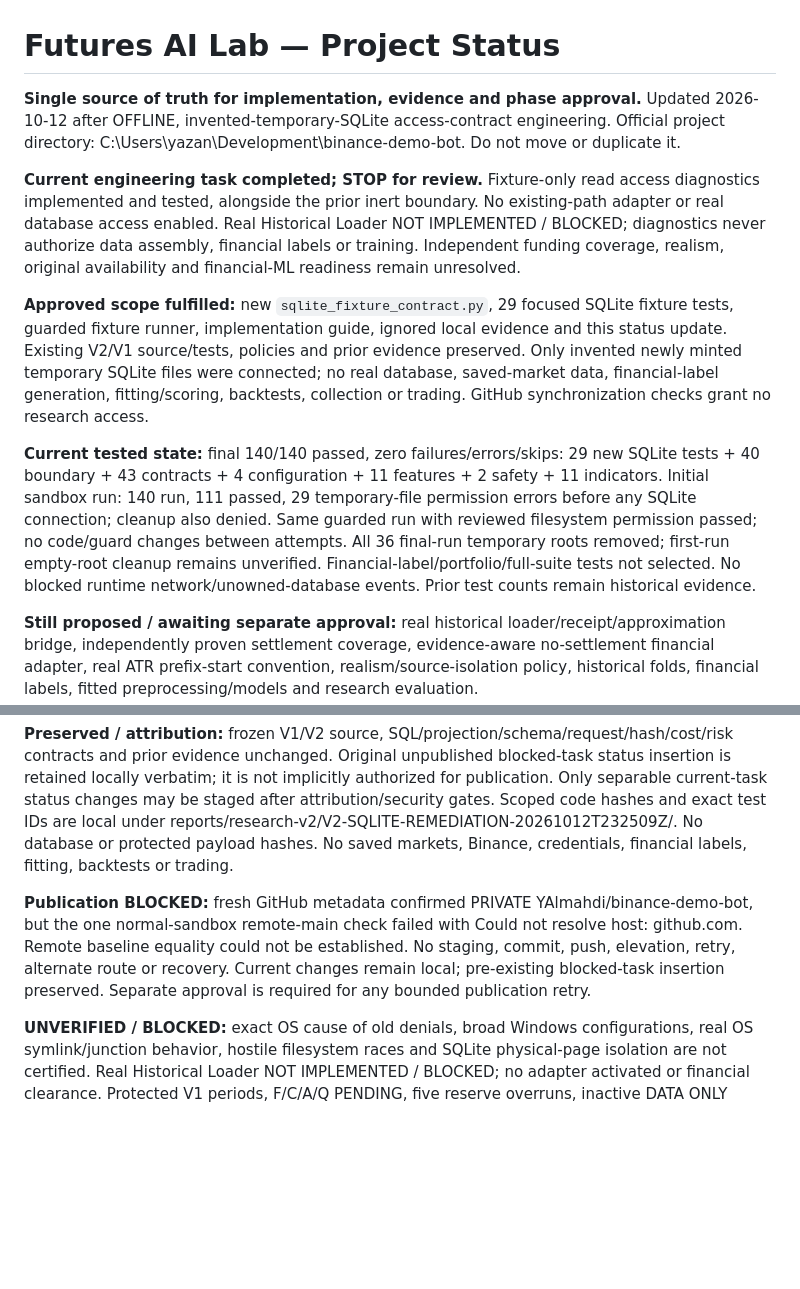
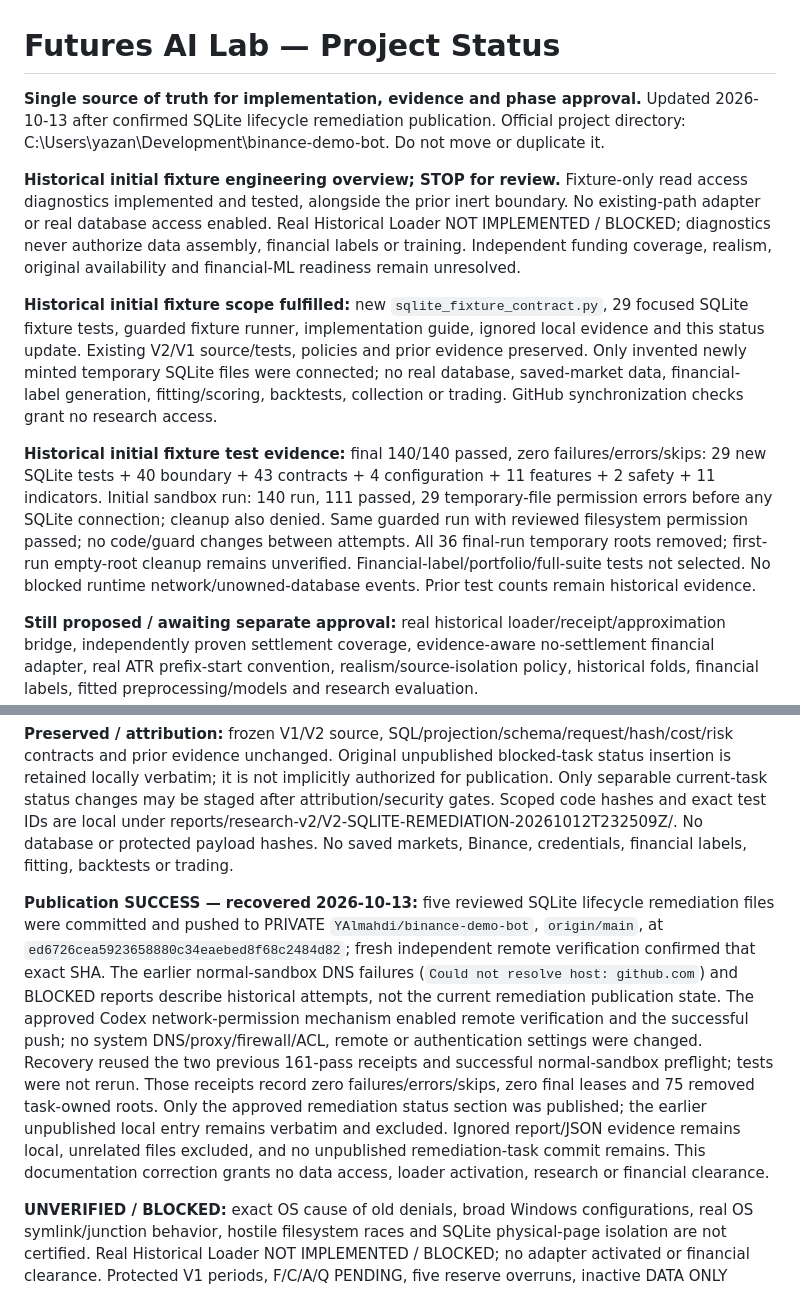
Before and after one commit to YAlmahdi/binance-demo-bot, a Markdown page: docs/PROJECT_STATUS.md, 2 parts joined by grey strips. GitHub-like rendering; blank space fills up the shorter version.

```diff
--- a/docs/PROJECT_STATUS.md
+++ b/docs/PROJECT_STATUS.md
@@ -1,12 +1,12 @@
 # Futures AI Lab — Project Status
 
-**Single source of truth for implementation, evidence and phase approval.** Updated 2026-10-12 after OFFLINE, invented-temporary-SQLite access-contract engineering. Official project directory: C:\Users\yazan\Development\binance-demo-bot. Do not move or duplicate it.
+**Single source of truth for implementation, evidence and phase approval.** Updated 2026-10-13 after confirmed SQLite lifecycle remediation publication. Official project directory: C:\Users\yazan\Development\binance-demo-bot. Do not move or duplicate it.
 
-**Current engineering task completed; STOP for review.** Fixture-only read access diagnostics implemented and tested, alongside the prior inert boundary. No existing-path adapter or real database access enabled. Real Historical Loader NOT IMPLEMENTED / BLOCKED; diagnostics never authorize data assembly, financial labels or training. Independent funding coverage, realism, original availability and financial-ML readiness remain unresolved.
+**Historical initial fixture engineering overview; STOP for review.** Fixture-only read access diagnostics implemented and tested, alongside the prior inert boundary. No existing-path adapter or real database access enabled. Real Historical Loader NOT IMPLEMENTED / BLOCKED; diagnostics never authorize data assembly, financial labels or training. Independent funding coverage, realism, original availability and financial-ML readiness remain unresolved.
 
-**Approved scope fulfilled:** new `sqlite_fixture_contract.py`, 29 focused SQLite fixture tests, guarded fixture runner, implementation guide, ignored local evidence and this status update. Existing V2/V1 source/tests, policies and prior evidence preserved. Only invented newly minted temporary SQLite files were connected; no real database, saved-market data, financial-label generation, fitting/scoring, backtests, collection or trading. GitHub synchronization checks grant no research access.
+**Historical initial fixture scope fulfilled:** new `sqlite_fixture_contract.py`, 29 focused SQLite fixture tests, guarded fixture runner, implementation guide, ignored local evidence and this status update. Existing V2/V1 source/tests, policies and prior evidence preserved. Only invented newly minted temporary SQLite files were connected; no real database, saved-market data, financial-label generation, fitting/scoring, backtests, collection or trading. GitHub synchronization checks grant no research access.
 
-**Current tested state:** final 140/140 passed, zero failures/errors/skips: 29 new SQLite tests + 40 boundary + 43 contracts + 4 configuration + 11 features + 2 safety + 11 indicators. Initial sandbox run: 140 run, 111 passed, 29 temporary-file permission errors before any SQLite connection; cleanup also denied. Same guarded run with reviewed filesystem permission passed; no code/guard changes between attempts. All 36 final-run temporary roots removed; first-run empty-root cleanup remains unverified. Financial-label/portfolio/full-suite tests not selected. No blocked runtime network/unowned-database events. Prior test counts remain historical evidence.
+**Historical initial fixture test evidence:** final 140/140 passed, zero failures/errors/skips: 29 new SQLite tests + 40 boundary + 43 contracts + 4 configuration + 11 features + 2 safety + 11 indicators. Initial sandbox run: 140 run, 111 passed, 29 temporary-file permission errors before any SQLite connection; cleanup also denied. Same guarded run with reviewed filesystem permission passed; no code/guard changes between attempts. All 36 final-run temporary roots removed; first-run empty-root cleanup remains unverified. Financial-label/portfolio/full-suite tests not selected. No blocked runtime network/unowned-database events. Prior test counts remain historical evidence.
 
 **Still proposed / awaiting separate approval:** real historical loader/receipt/approximation bridge, independently proven settlement coverage, evidence-aware no-settlement financial adapter, real ATR prefix-start convention, realism/source-isolation policy, historical folds, financial labels, fitted preprocessing/models and research evaluation. EXPLORATORY_CLOSED_BAR_APPROXIMATION is approved as a design principle and implemented only as inert metadata; REQUIRE_VERIFIED_ASOF remains available. No ObservedCandle bypass or receipt rewriting. F/C/A/Q PENDING, no backdating; original prospective design and protected V1 intervals unchanged.
 
@@ -25,7 +25,7 @@ If older guides, skill text or progress reports describe a different development
 
 **Preserved / attribution:** frozen V1/V2 source, SQL/projection/schema/request/hash/cost/risk contracts and prior evidence unchanged. Original unpublished blocked-task status insertion is retained locally verbatim; it is not implicitly authorized for publication. Only separable current-task status changes may be staged after attribution/security gates. Scoped code hashes and exact test IDs are local under reports/research-v2/V2-SQLITE-REMEDIATION-20261012T232509Z/. No database or protected payload hashes. No saved markets, Binance, credentials, financial labels, fitting, backtests or trading.
 
-**Publication BLOCKED:** fresh GitHub metadata confirmed PRIVATE YAlmahdi/binance-demo-bot, but the one normal-sandbox remote-main check failed with Could not resolve host: github.com. Remote baseline equality could not be established. No staging, commit, push, elevation, retry, alternate route or recovery. Current changes remain local; pre-existing blocked-task insertion preserved. Separate approval is required for any bounded publication retry.
+**Publication SUCCESS — recovered 2026-10-13:** five reviewed SQLite lifecycle remediation files were committed and pushed to PRIVATE `YAlmahdi/binance-demo-bot`, `origin/main`, at `ed6726cea5923658880c34eaebed8f68c2484d82`; fresh independent remote verification confirmed that exact SHA. The earlier normal-sandbox DNS failures (`Could not resolve host: github.com`) and BLOCKED reports describe historical attempts, not the current remediation publication state. The approved Codex network-permission mechanism enabled remote verification and the successful push; no system DNS/proxy/firewall/ACL, remote or authentication settings were changed. Recovery reused the two previous 161-pass receipts and successful normal-sandbox preflight; tests were not rerun. Those receipts record zero failures/errors/skips, zero final leases and 75 removed task-owned roots. Only the approved remediation status section was published; the earlier unpublished local entry remains verbatim and excluded. Ignored report/JSON evidence remains local, unrelated files excluded, and no unpublished remediation-task commit remains. This documentation correction grants no data access, loader activation, research or financial clearance.
 
 **UNVERIFIED / BLOCKED:** exact OS cause of old denials, broad Windows configurations, real OS symlink/junction behavior, hostile filesystem races and SQLite physical-page isolation are not certified. Real Historical Loader NOT IMPLEMENTED / BLOCKED; no adapter activated or financial clearance. Protected V1 periods, F/C/A/Q PENDING, five reserve overruns, inactive DATA ONLY symbols and RISK NOT CLEARED preserved. Next one decision: independent review of this lifecycle milestone. STOP; no phase advancement.
 
```
Also changed, not shown: docs/RESEARCH_V2_SQLITE_FIXTURES.md (+21 -0 lines).
